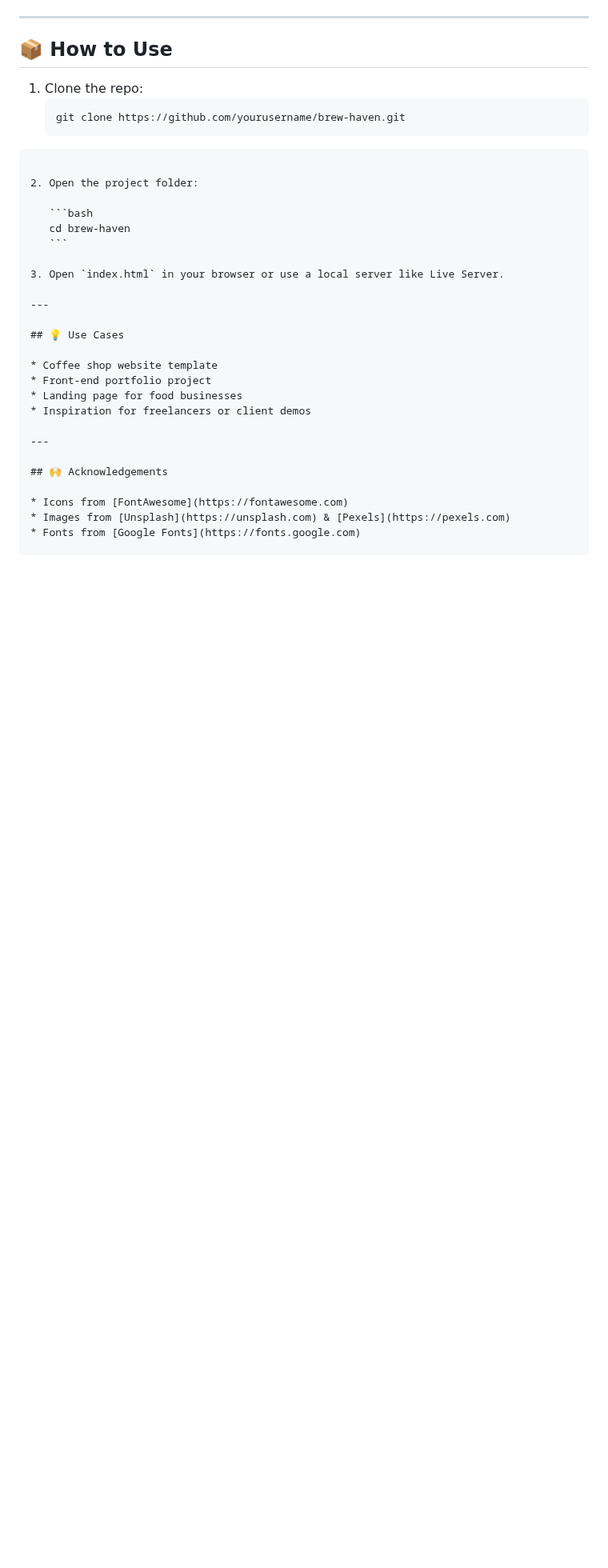
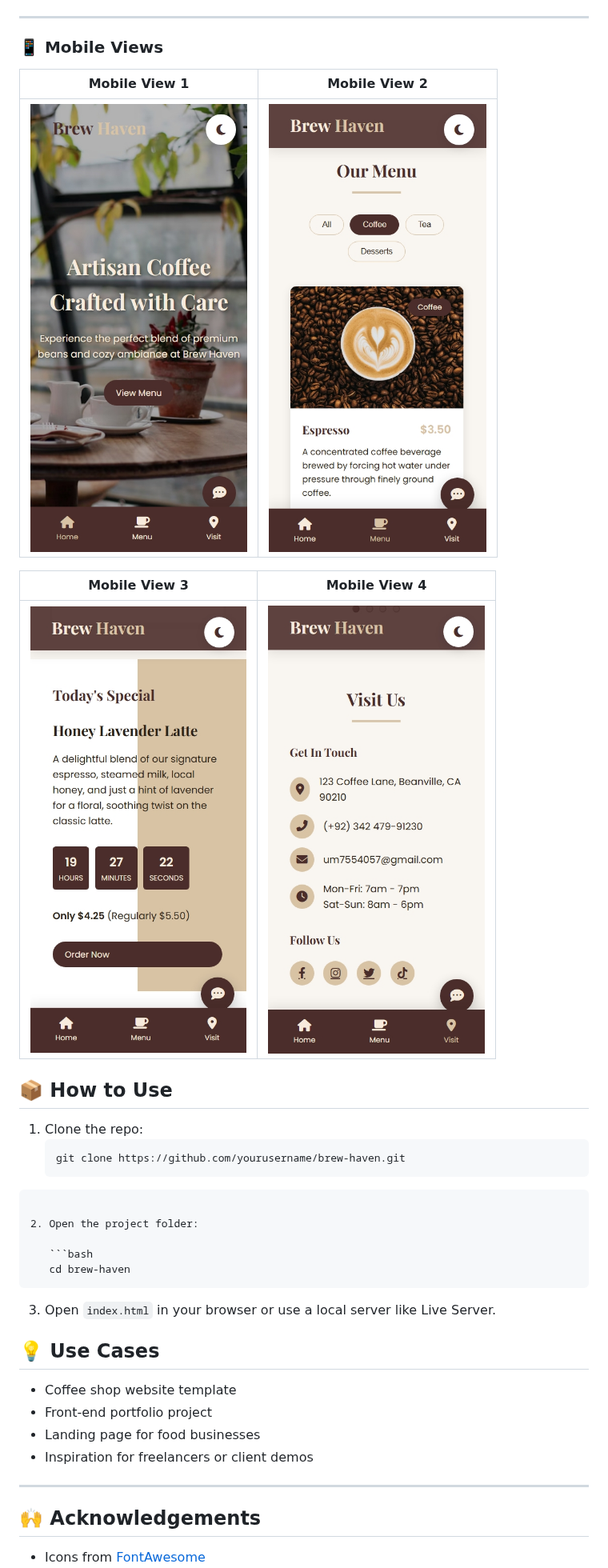
Before and after one commit to UmarMustafa91230/BrewHavenLandPages, a Markdown page: README.md, the part around one of its changes. Shown at 80% size. Drawn GitHub-style; blank space fills up the shorter version.

`````diff
--- a/README.md
+++ b/README.md
@@ -81,12 +61,22 @@ brew-haven/
 
 ---
+
+### 📱 Mobile Views
+
+| Mobile View 1 | Mobile View 2 |
+|---------------|---------------|
+| ![Mobile 1](https://github.com/UmarMustafa91230/BrewHavenLandPages/blob/main/Screenshot_18-7-2025_43016_serene-stroopwafel-52d281.netlify.app.jpeg) | ![Mobile 2](https://github.com/UmarMustafa91230/BrewHavenLandPages/blob/main/Screenshot_18-7-2025_43147_serene-stroopwafel-52d281.netlify.app.jpeg) |
+
+| Mobile View 3 | Mobile View 4 |
+|---------------|---------------|
+| ![Mobile 3](https://github.com/UmarMustafa91230/BrewHavenLandPages/blob/main/Screenshot_18-7-2025_43239_serene-stroopwafel-52d281.netlify.app.jpeg) | ![Mobile 4](https://github.com/UmarMustafa91230/BrewHavenLandPages/blob/main/Screenshot_18-7-2025_43328_serene-stroopwafel-52d281.netlify.app.jpeg) |
 
 ## 📦 How to Use
 
 1. Clone the repo:
    ```bash
    git clone https://github.com/yourusername/brew-haven.git
-````
+```
 
 2. Open the project folder:
 
@@ -96,7 +86,6 @@ brew-haven/
 
 3. Open `index.html` in your browser or use a local server like Live Server.
 
----
 
 ## 💡 Use Cases
 
`````
Also changed, not shown: other parts of README.md (+7 -27 lines).
